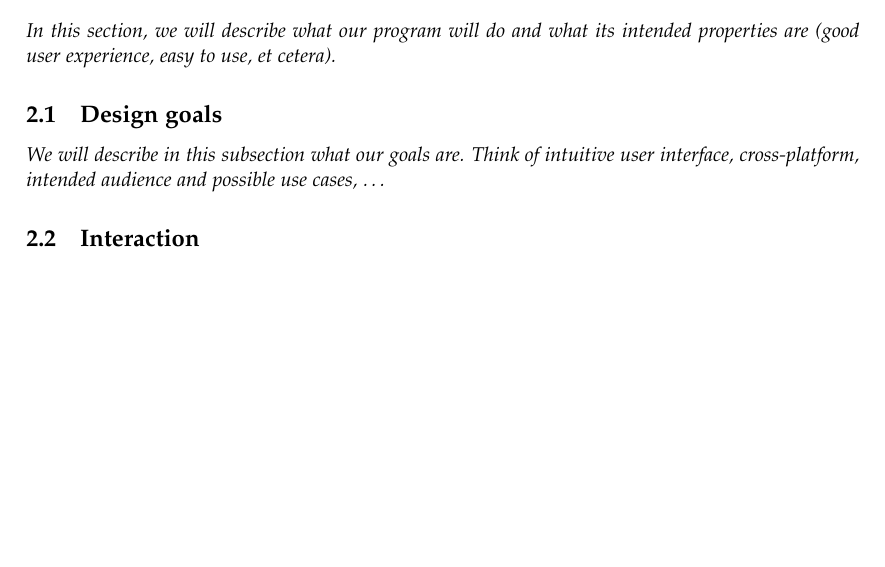
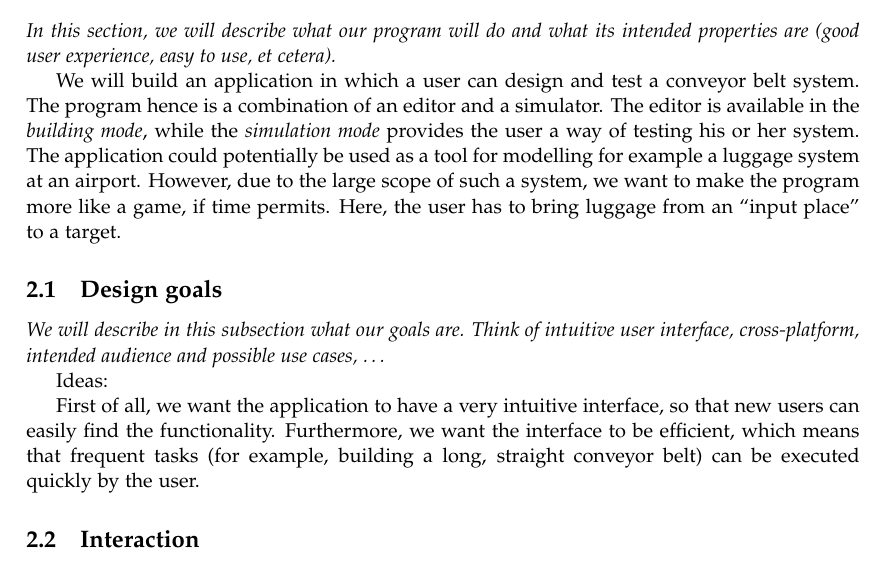
Before and after one commit to Caster/Luggage-Tycoon, a LaTeX paper (docs/report/accg-report.tex, which reads docs/report/description.tex): part of page 2 of 2 before the commit and part of page 2 of 3 after it, cut so that both start at the same text, the shorter picture padded with empty space. Compiled offline with pdfLaTeX.

Commit message:
Some attempt to write something in the description, but it is not a lot yet

```diff
--- a/docs/report/description.tex
+++ b/docs/report/description.tex
@@ -1,7 +1,13 @@
 \textit{In this section, we will describe what our program will do and what its intended properties are (good user experience, easy to use, et cetera).}
+
+We will build an application in which a user can design and test a conveyor belt system. The program hence is a combination of an editor and a simulator. The editor is available in the \textit{building mode}, while the \textit{simulation mode} provides the user a way of testing his or her system. The application could potentially be used as a tool for modelling for example a luggage system at an airport. However, due to the large scope of such a system, we want to make the program more like a game, if time permits. Here, the user has to bring luggage from an ``input place'' to a target.
 
 \subsection{Design goals}
 \textit{We will describe in this subsection what our goals are. Think of intuitive user interface, cross-platform, intended audience and possible use cases, \ldots}
 
+Ideas:
+
+First of all, we want the application to have a very intuitive interface, so that new users can easily find the functionality. Furthermore, we want the interface to be efficient, which means that frequent tasks (for example, building a long, straight conveyor belt) can be executed quickly by the user.
+
 \subsection{Interaction}
 \textit{In this subsection we present the way we implemented the aforementioned design goals or how we facilitate the mentioned intended audience and use cases. We may do so by including some small screenshots already or referring to Section~\ref{sec:results}.}
```
